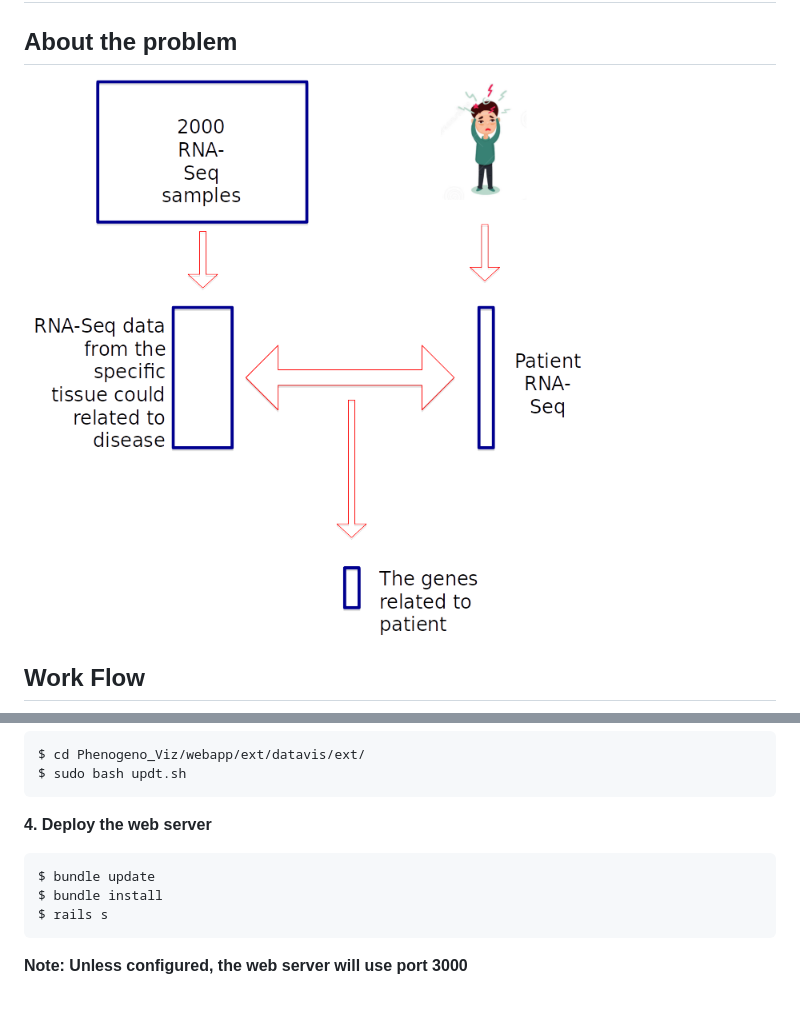
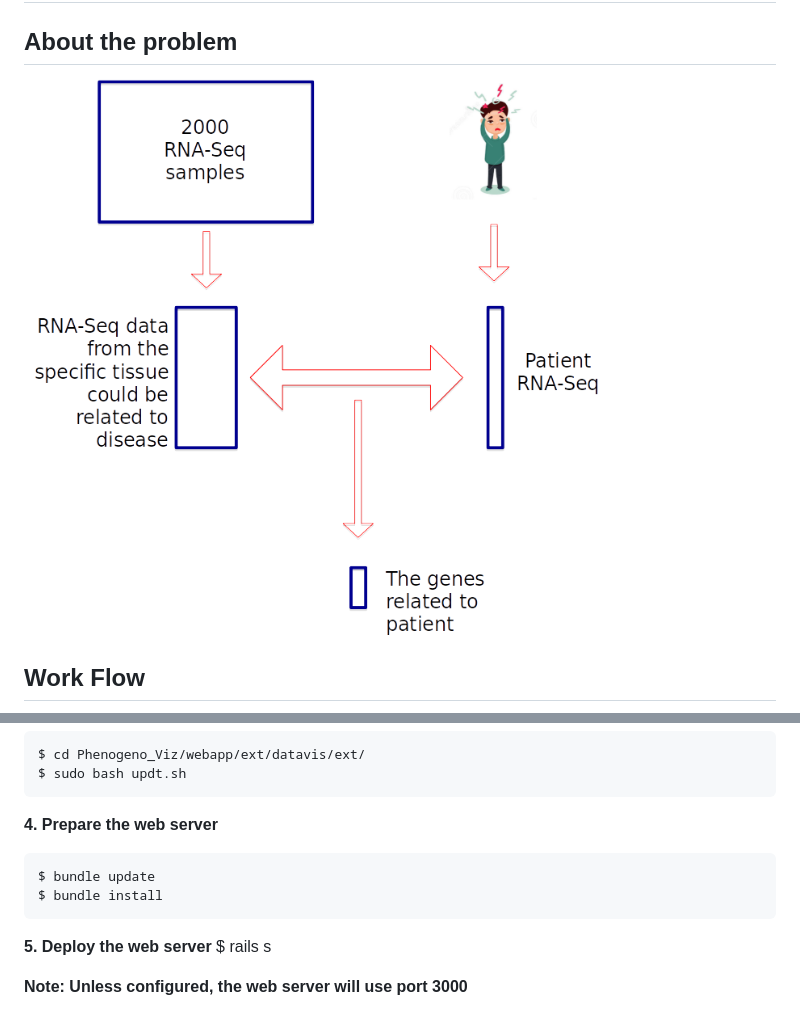
Before and after one commit to NCBI-Hackathons/Phenogeno_Viz, a Markdown page: README.md, 2 parts joined by grey strips. Rendered like a GitHub page; pictures changed too: images/Problem.png.

Commit message:
update image and  split step 4

```diff
--- a/README.md
+++ b/README.md
@@ -29,10 +29,12 @@ The instructions for installing Ruby on Rails on Windows 10, Ubuntu, and OS X ca
     $ cd Phenogeno_Viz/webapp/ext/datavis/ext/
     $ sudo bash updt.sh
 
-**4. Deploy the web server**
+**4. Prepare the web server**
 
     $ bundle update
     $ bundle install
+
+**5. Deploy the web server**
     $ rails s
 
 **Note: Unless configured, the web server will use port 3000**
```
